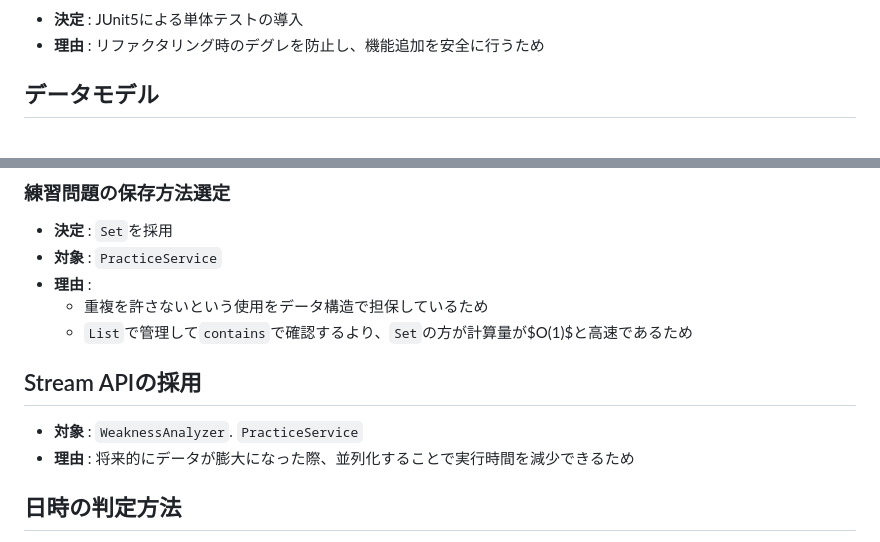
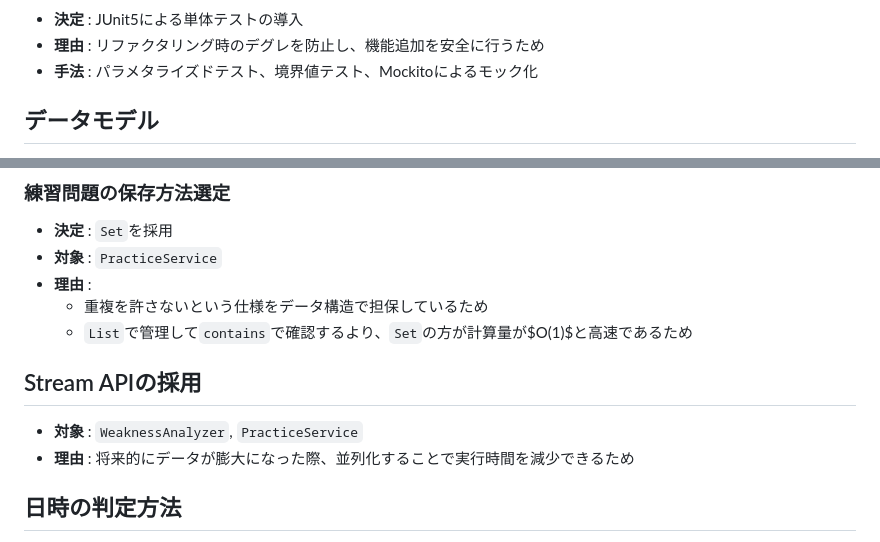
Before and after one commit to Leon-Ishida/TypingApp-WeaknessAnalyzer, a Markdown page: ADR.md, 2 parts joined by grey strips. Drawn GitHub-style.

Commit message:
docs: fix typos and add test methodlogy details in ADR

```diff
--- a/ADR.md
+++ b/ADR.md
@@ -23,5 +24,6 @@
 * **決定** : JUnit5による単体テストの導入
 * **理由** : リファクタリング時のデグレを防止し、機能追加を安全に行うため
+* **手法** : パラメタライズドテスト、境界値テスト、Mockitoによるモック化
 
 ## データモデル
 * **決定** : `record`型を採用
@@ -55,11 +57,11 @@
 * **決定** : `Set`を採用
 * **対象** : `PracticeService`
 * **理由** :
-    * 重複を許さないという使用をデータ構造で担保しているため
+    * 重複を許さないという仕様をデータ構造で担保しているため
     * `List`で管理して`contains`で確認するより、`Set`の方が計算量が$O(1)$と高速であるため
 
 ## Stream APIの採用
-* **対象** : `WeaknessAnalyzer`. `PracticeService`
+* **対象** : `WeaknessAnalyzer`, `PracticeService`
 * **理由** : 将来的にデータが膨大になった際、並列化することで実行時間を減少できるため
 
 ## 日時の判定方法
```
Also changed, not shown: other parts of ADR.md (+1 -0 lines).
